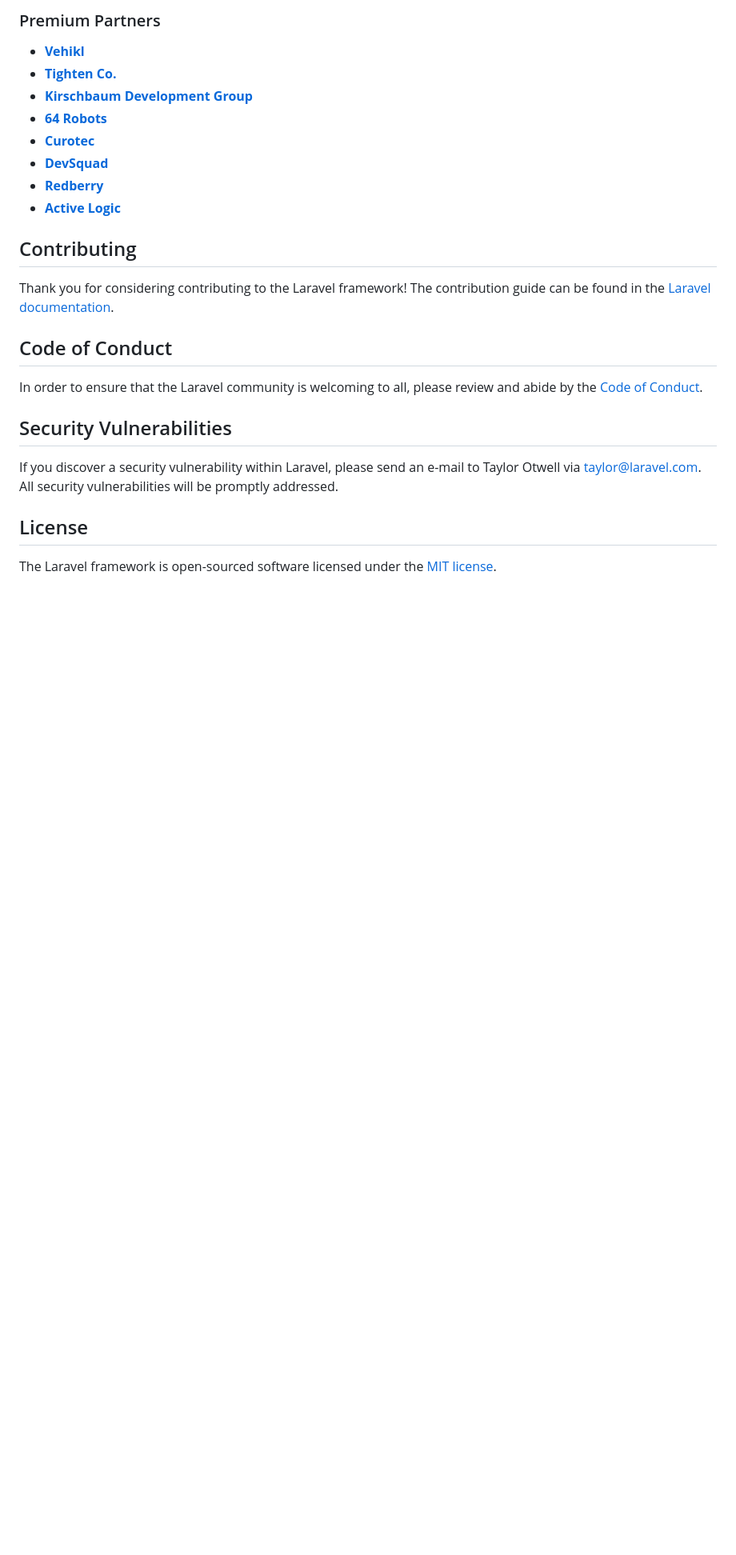
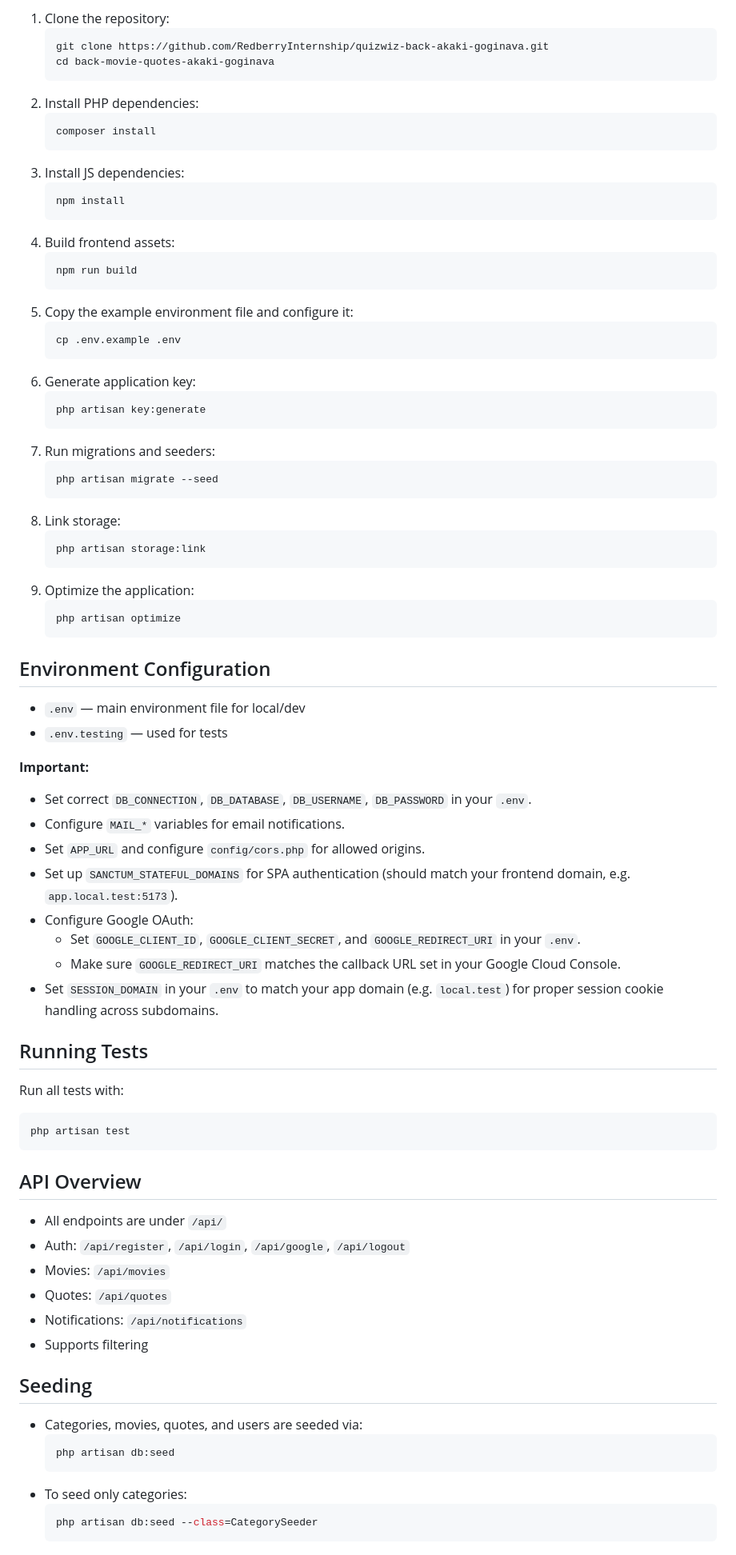
Before and after one commit to AkakiGoginava/movie-quotes-back, a Markdown page: README.md, the part around one of its changes. Shown at 80% size. GitHub-like rendering; blank space fills up the shorter version.

Commit message:
docs: add readme

````diff
--- a/README.md
+++ b/README.md
@@ -35,27 +65,83 @@ We would like to extend our thanks to the following sponsors for funding Laravel
 
-### Premium Partners
+1. Clone the repository:
+    ```bash
+    git clone https://github.com/RedberryInternship/quizwiz-back-akaki-goginava.git
+    cd back-movie-quotes-akaki-goginava
+    ```
+2. Install PHP dependencies:
+    ```bash
+    composer install
+    ```
+3. Install JS dependencies:
+    ```bash
+    npm install
+    ```
+4. Build frontend assets:
+    ```bash
+    npm run build
+    ```
+5. Copy the example environment file and configure it:
+    ```bash
+    cp .env.example .env
+    ```
+6. Generate application key:
+    ```bash
+    php artisan key:generate
+    ```
+7. Run migrations and seeders:
+    ```bash
+    php artisan migrate --seed
+    ```
+8. Link storage:
+    ```bash
+    php artisan storage:link
+    ```
+9. Optimize the application:
+    ```bash
+    php artisan optimize
+    ```
 
-- **[Vehikl](https://vehikl.com)**
-- **[Tighten Co.](https://tighten.co)**
-- **[Kirschbaum Development Group](https://kirschbaumdevelopment.com)**
-- **[64 Robots](https://64robots.com)**
-- **[Curotec](https://www.curotec.com/services/technologies/laravel)**
-- **[DevSquad](https://devsquad.com/hire-laravel-developers)**
-- **[Redberry](https://redberry.international/laravel-development)**
-- **[Active Logic](https://activelogic.com)**
+## Environment Configuration
 
-## Contributing
+-   `.env` — main environment file for local/dev
+-   `.env.testing` — used for tests
 
-Thank you for considering contributing to the Laravel framework! The contribution guide can be found in the [Laravel documentation](https://laravel.com/docs/contributions).
+**Important:**
 
-## Code of Conduct
+-   Set correct `DB_CONNECTION`, `DB_DATABASE`, `DB_USERNAME`, `DB_PASSWORD` in your `.env`.
+-   Configure `MAIL_*` variables for email notifications.
+-   Set `APP_URL` and configure `config/cors.php` for allowed origins.
+-   Set up `SANCTUM_STATEFUL_DOMAINS` for SPA authentication (should match your frontend domain, e.g. `app.local.test:5173`).
+-   Configure Google OAuth:
+    -   Set `GOOGLE_CLIENT_ID`, `GOOGLE_CLIENT_SECRET`, and `GOOGLE_REDIRECT_URI` in your `.env`.
+    -   Make sure `GOOGLE_REDIRECT_URI` matches the callback URL set in your Google Cloud Console.
+-   Set `SESSION_DOMAIN` in your `.env` to match your app domain (e.g. `local.test`) for proper session cookie handling across subdomains.
 
-In order to ensure that the Laravel community is welcoming to all, please review and abide by the [Code of Conduct](https://laravel.com/docs/contributions#code-of-conduct).
+## Running Tests
 
-## Security Vulnerabilities
+Run all tests with:
 
-If you discover a security vulnerability within Laravel, please send an e-mail to Taylor Otwell via [taylor@laravel.com](mailto:taylor@laravel.com). All security vulnerabilities will be promptly addressed.
+```bash
+php artisan test
+```
 
-## License
+## API Overview
 
-The Laravel framework is open-sourced software licensed under the [MIT license](https://opensource.org/licenses/MIT).
+-   All endpoints are under `/api/`
+-   Auth: `/api/register`, `/api/login`, `/api/google`, `/api/logout`
+-   Movies: `/api/movies`
+-   Quotes: `/api/quotes`
+-   Notifications: `/api/notifications`
+-   Supports filtering
+
+## Seeding
+
+-   Categories, movies, quotes, and users are seeded via:
+    ```bash
+    php artisan db:seed
+    ```
+-   To seed only categories:
+    ```bash
+    php artisan db:seed --class=CategorySeeder
+    ```
+
````
Also changed, not shown: other parts of README.md (+71 -23 lines).
